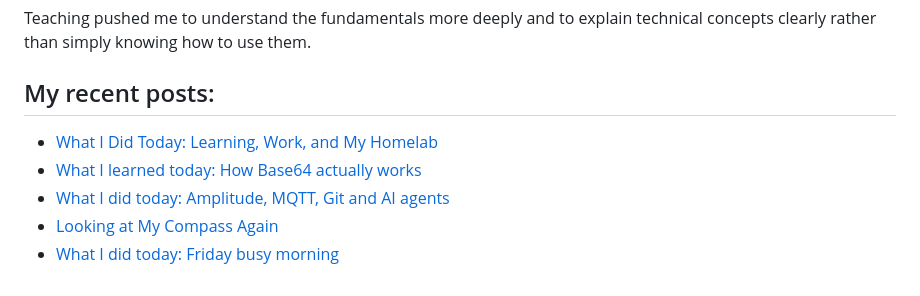
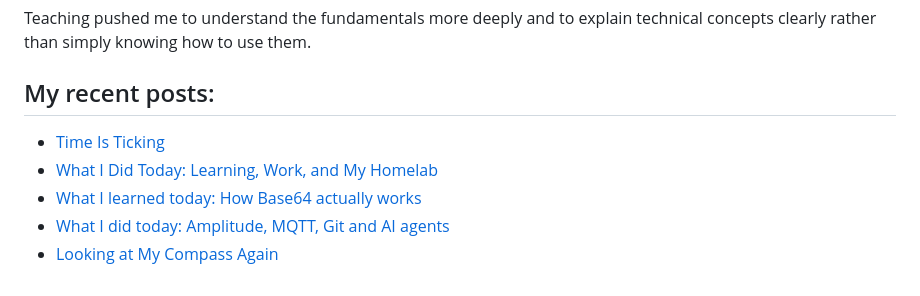
Before and after one commit to KamilMr/KamilMr, a Markdown page: README.md, the part around the change. Drawn GitHub-style.

Commit message:
Updated with the latest blog posts

```diff
--- a/README.md
+++ b/README.md
@@ -69,9 +69,9 @@ Teaching pushed me to understand the fundamentals more deeply and to explain tec
 
 ## My recent posts:
 <!-- BLOG-POST-LIST:START -->
+- [Time Is Ticking](https://dev.kamilmrowka.com/posts/time-is-ticking)
 - [What I Did Today: Learning, Work, and My Homelab](https://dev.kamilmrowka.com/posts/today-05-11-2026)
 - [What I learned today: How Base64 actually works](https://dev.kamilmrowka.com/posts/base64-how-it-works)
 - [What I did today: Amplitude, MQTT, Git and AI agents](https://dev.kamilmrowka.com/posts/today-28-10-2026)
 - [Looking at My Compass Again](https://dev.kamilmrowka.com/posts/looking-at-my-compass-again)
-- [What I did today: Friday busy morning](https://dev.kamilmrowka.com/posts/today-09102026)
 <!-- BLOG-POST-LIST:END -->
```
